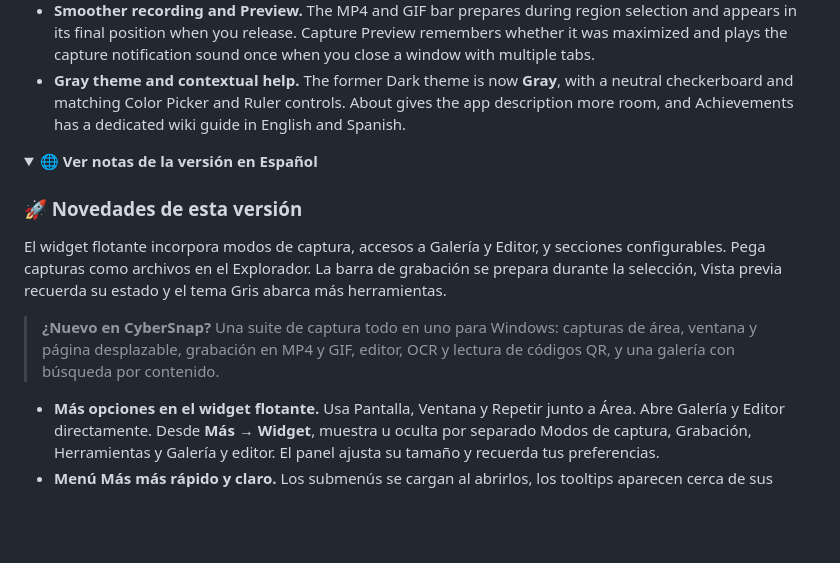
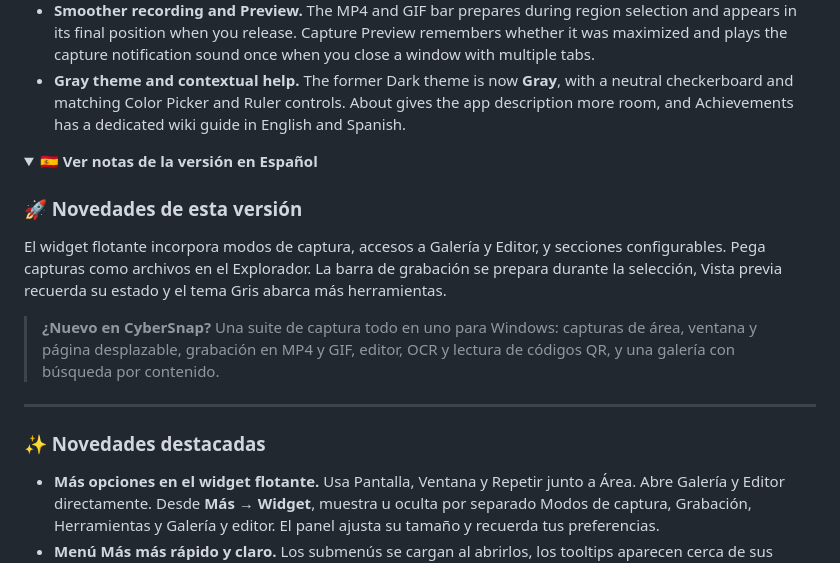
Before and after one commit to CyberGems/CyberSnap, a Markdown page: .github/release-template.md, the part around the change. Rendered like a GitHub page; folded sections open; blank space fills up the shorter version.

Commit message:
Unify Spanish block flag and structure in release template

```diff
--- a/.github/release-template.md
+++ b/.github/release-template.md
@@ -24,13 +24,17 @@ The floating widget gains capture modes, Gallery and Editor shortcuts, and custo
 - **Gray theme and contextual help.** The former Dark theme is now **Gray**, with a neutral checkerboard and matching Color Picker and Ruler controls. About gives the app description more room, and Achievements has a dedicated wiki guide in English and Spanish.
 
 <details>
-<summary><b>🌐 Ver notas de la versión en Español</b></summary>
+<summary><b>🇪🇸 Ver notas de la versión en Español</b></summary>
 
 ### 🚀 Novedades de esta versión
 
 El widget flotante incorpora modos de captura, accesos a Galería y Editor, y secciones configurables. Pega capturas como archivos en el Explorador. La barra de grabación se prepara durante la selección, Vista previa recuerda su estado y el tema Gris abarca más herramientas.
 
 > **¿Nuevo en CyberSnap?** Una suite de captura todo en uno para Windows: capturas de área, ventana y página desplazable, grabación en MP4 y GIF, editor, OCR y lectura de códigos QR, y una galería con búsqueda por contenido.
+
+---
+
+### ✨ Novedades destacadas
 
 - **Más opciones en el widget flotante.** Usa Pantalla, Ventana y Repetir junto a Área. Abre Galería y Editor directamente. Desde **Más → Widget**, muestra u oculta por separado Modos de captura, Grabación, Herramientas y Galería y editor. El panel ajusta su tamaño y recuerda tus preferencias.
 - **Menú Más más rápido y claro.** Los submenús se cargan al abrirlos, los tooltips aparecen cerca de sus botones y los iconos se dibujan a la resolución del monitor. El widget se oculta en el monitor que muestra una app a pantalla completa. Ventana captura la aplicación que estaba activa antes de usar la bandeja o el widget.
```
